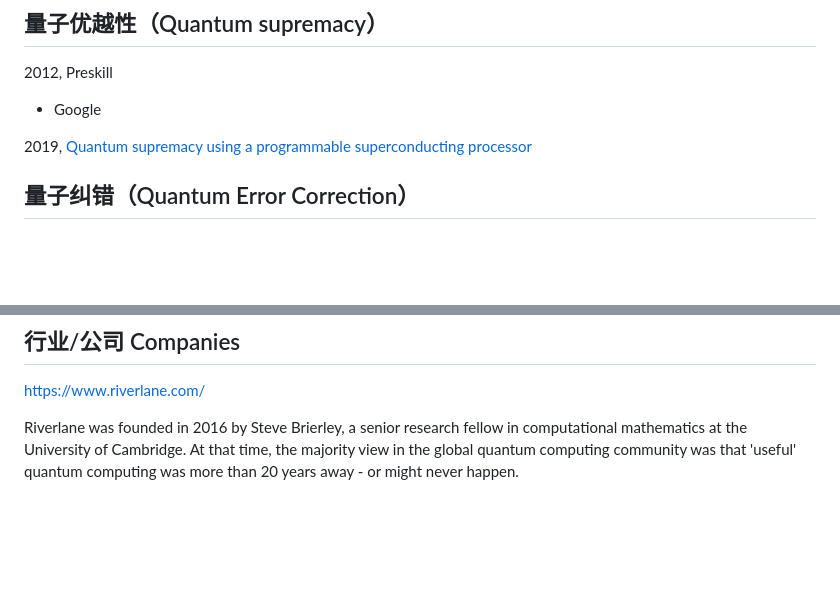
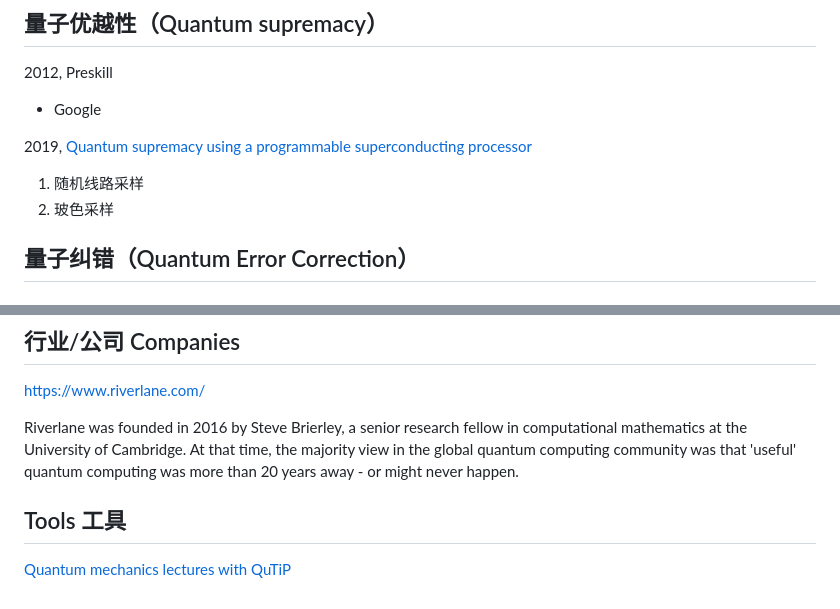
Before and after one commit to jiyanjiang/My_Physics_Book, a Markdown page: News/QC.md, 2 parts joined by grey strips. Rendered like a GitHub page; blank space fills up the shorter version.

```diff
--- a/News/QC.md
+++ b/News/QC.md
@@ -47,7 +47,8 @@
 
 2019, [Quantum supremacy using a programmable superconducting processor](https://www.nature.com/articles/s41586-019-1666-5)
 
-
+1. 随机线路采样
+2. 玻色采样
 
 
 ## 量子纠错（Quantum Error Correction）
@@ -113,3 +114,8 @@ https://www.researching.cn/ArticlePdf/m30001/2020/69/11/20200812.pdf
 https://www.riverlane.com/
 
 Riverlane was founded in 2016 by Steve Brierley, a senior research fellow in computational mathematics at the University of Cambridge. At that time, the majority view in the global quantum computing community was that 'useful' quantum computing was more than 20 years away - or might never happen.
+
+
+## Tools 工具
+
+[Quantum mechanics lectures with QuTiP](https://qutip.org/qutip-tutorials/#lectures)
```
